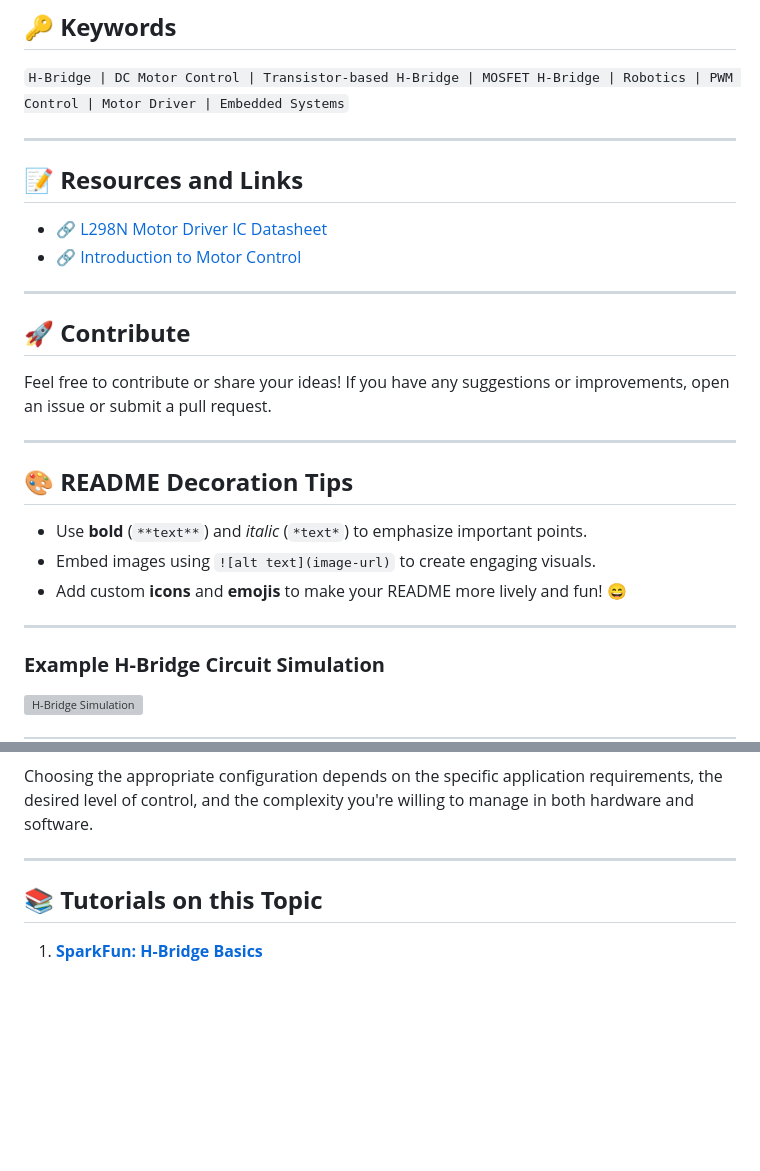
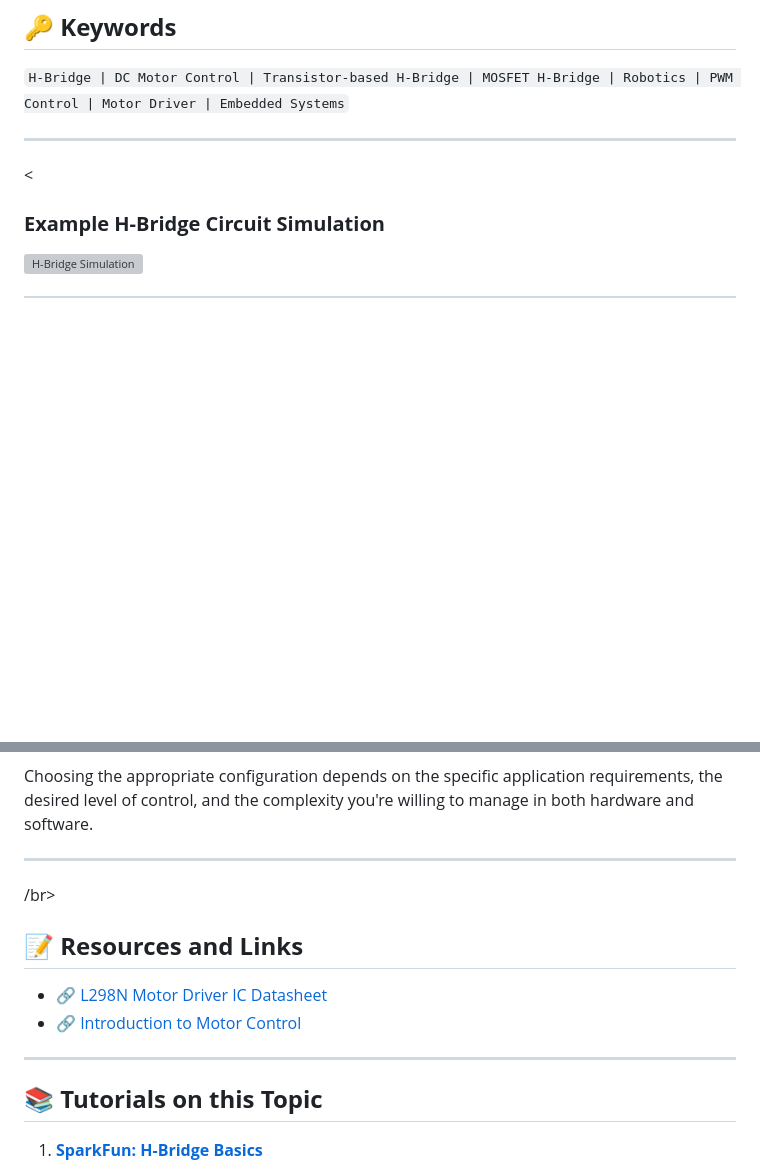
Before and after one commit to gmostofabd/H-Bridge-Circuit-Guide, a Markdown page: README.md, 2 parts joined by grey strips. Drawn GitHub-style; blank space fills up the shorter version; grey boxes are pictures that could not be loaded.

```diff
--- a/README.md
+++ b/README.md
@@ -296,32 +367,9 @@ The **Full Bridge Sine Inverter** is a type of inverter that utilizes a configur
 ---
 
 
+<
 </br>
 
-## 📝 **Resources and Links**
-
-- [🔗 L298N Motor Driver IC Datasheet](https://example.com/L298N-datasheet) <!-- Replace with actual link -->
-- [🔗 Introduction to Motor Control](https://example.com/motor-control-guide) <!-- Replace with actual link -->
-
----
-
-</br>
-
-
-## 🚀 **Contribute**
-Feel free to contribute or share your ideas! If you have any suggestions or improvements, open an issue or submit a pull request.
-
----
-
-</br>
-
-
-## 🎨 **README Decoration Tips**
-- Use **bold** (`**text**`) and *italic* (`*text*`) to emphasize important points.
-- Embed images using `![alt text](image-url)` to create engaging visuals.
-- Add custom **icons** and **emojis** to make your README more lively and fun! 😄
-
----
 
 ### **Example H-Bridge Circuit Simulation**
 ![H-Bridge Simulation](https://example.com/h-bridge-simulation.gif) <!-- Replace with actual image or GIF link -->
@@ -449,6 +497,14 @@ In summary, the number of control lines in an H-Bridge circuit directly influenc
 Choosing the appropriate configuration depends on the specific application requirements, the desired level of control, and the complexity you're willing to manage in both hardware and software.
 
 ---
+/br>
+
+## 📝 **Resources and Links**
+
+- [🔗 L298N Motor Driver IC Datasheet](https://example.com/L298N-datasheet) <!-- Replace with actual link -->
+- [🔗 Introduction to Motor Control](https://example.com/motor-control-guide) <!-- Replace with actual link -->
+
+---
 
 
 </br>
```
Also changed, not shown: other parts of README.md (+125 -64 lines).
